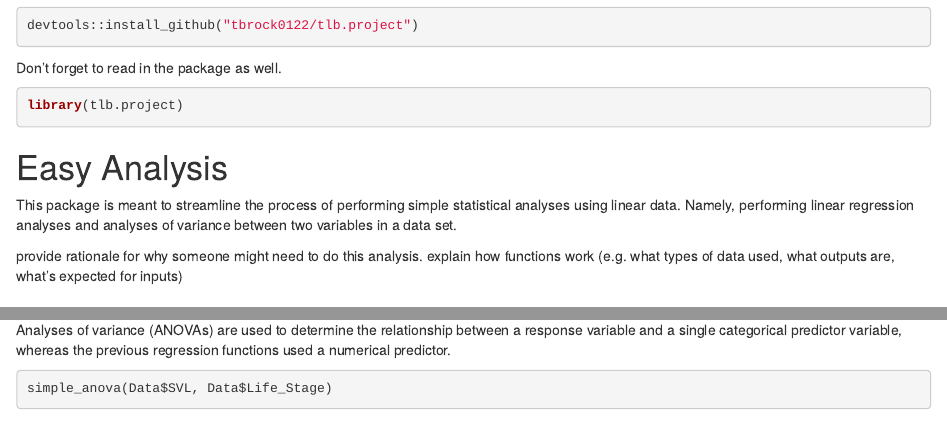
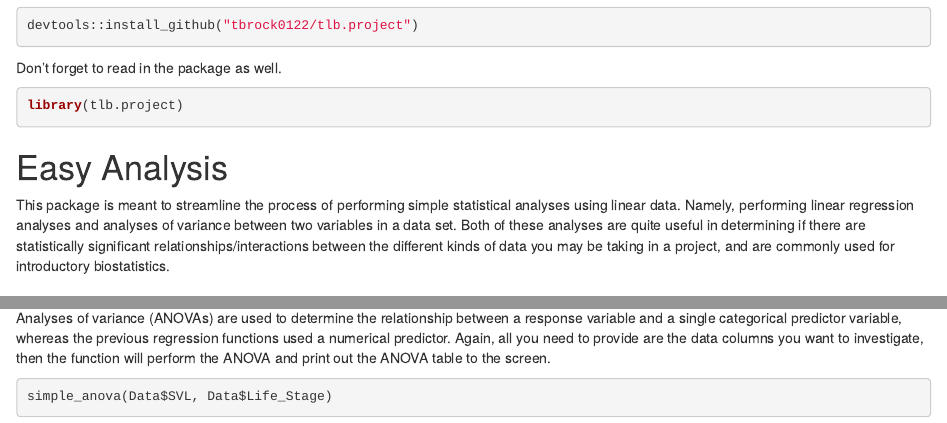
Before and after one commit to tbrock0122/tlb.project, an R Markdown document (vignettes/Tutorial.Rmd): the page in a window 1100 px wide, from 150 px down, and a second part further down, joined at a grey line. Rendered offline with R 4.5, knitr and Pandoc, with nearby package versions; some code elsewhere in the file could not run offline.

Commit message:
updated tutorial

````diff
--- a/vignettes/Tutorial.Rmd
+++ b/vignettes/Tutorial.Rmd
@@ -23,9 +23,8 @@ library(tlb.project)
 
 # Easy Analysis
 
-This package is meant to streamline the process of performing simple statistical analyses using linear data. Namely, performing linear regression analyses and analyses of variance between two variables in a data set.
+This package is meant to streamline the process of performing simple statistical analyses using linear data. Namely, performing linear regression analyses and analyses of variance between two variables in a data set. Both of these analyses are quite useful in determining if there are statistically significant relationships/interactions between the different kinds of data you may be taking in a project, and are commonly used for introductory biostatistics.
 
-provide rationale for why someone might need to do this analysis. explain how functions work (e.g. what types of data used, what outputs are, what's expected for inputs)
 
 ## Function 1 - linear_regression
 Simple linear regressions are used to determine the relationship between a response variable and a single numerical predictor variable. This function allows you to fit your chosen data to a linear model, perform the regression, and print the resulting statistics to the screen in a single line of code. Simply provide which columns of data you'd like to investigate, making sure that variable_2 is numerical data.
@@ -49,7 +48,7 @@ In this example, the majority of the data lie on or close to the line, implying
 
 ## Function 3 - simple_anova
 
-Analyses of variance (ANOVAs) are used to determine the relationship between a response variable and a single categorical predictor variable, whereas the previous regression functions used a numerical predictor.
+Analyses of variance (ANOVAs) are used to determine the relationship between a response variable and a single categorical predictor variable, whereas the previous regression functions used a numerical predictor. Again, all you need to provide are the data columns you want to investigate, then the function will perform the ANOVA and print out the ANOVA table to the screen.
 
 ```{r}
 simple_anova(Data$SVL, Data$Life_Stage)
````
Also changed, not shown: README.md, docs/pkgdown.yml, 2 other files.
